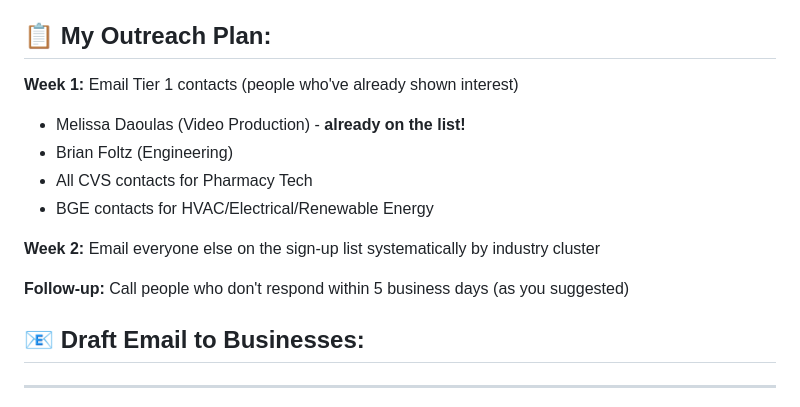
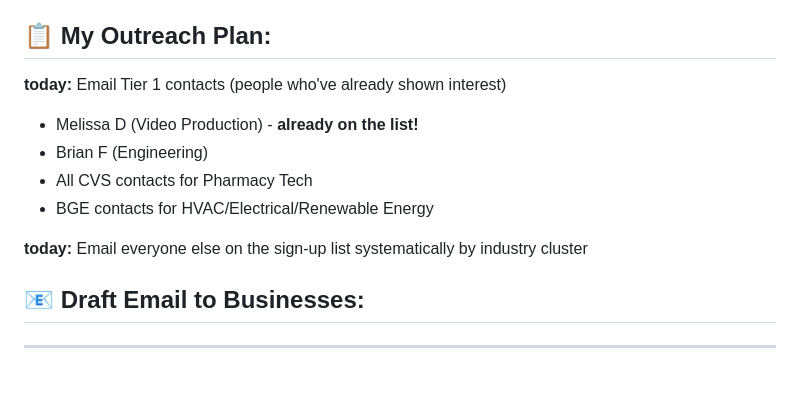
Before and after one commit to w4ester/supportletters, a Markdown page: email_letter.md, the part around the change. GitHub-like rendering; blank space fills up the shorter version.

Commit message:
Revise outreach plan for email contacts
Updated outreach plan to reflect today's tasks and shortened names.

```diff
--- a/email_letter.md
+++ b/email_letter.md
@@ -50,15 +50,13 @@ Instead of asking busy professionals to write letters from scratch, they can now
 
 ## 📋 My Outreach Plan:
 
-**Week 1:** Email Tier 1 contacts (people who've already shown interest)
-- Melissa Daoulas (Video Production) - **already on the list!**
-- Brian Foltz (Engineering)
+**today:** Email Tier 1 contacts (people who've already shown interest)
+- Melissa D (Video Production) - **already on the list!**
+- Brian F (Engineering)
 - All CVS contacts for Pharmacy Tech
 - BGE contacts for HVAC/Electrical/Renewable Energy
 
-**Week 2:** Email everyone else on the sign-up list systematically by industry cluster
-
-**Follow-up:** Call people who don't respond within 5 business days (as you suggested)
+**today:** Email everyone else on the sign-up list systematically by industry cluster
 
 ## 📧 Draft Email to Businesses:
 
```
